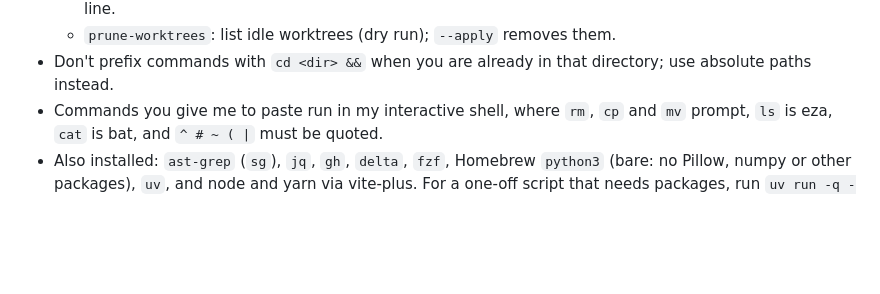
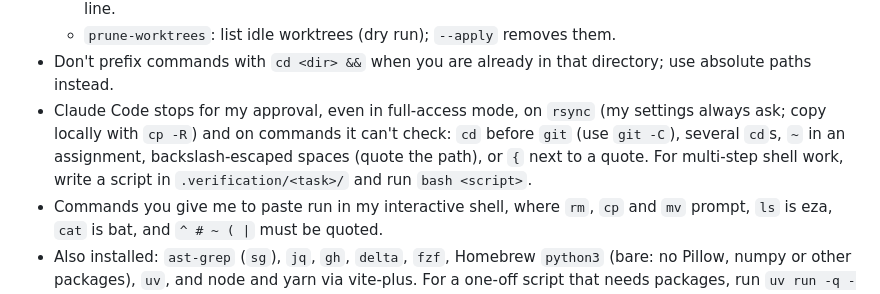
Before and after one commit to peterpme/skills, a Markdown page: global/AGENTS.md, the part around the change. Drawn GitHub-style; blank space fills up the shorter version.

Commit message:
global: name the commands that stop full-access agents for approval, and their safe forms

```diff
--- a/global/AGENTS.md
+++ b/global/AGENTS.md
@@ -54,6 +54,7 @@ On the laptop and Mac mini, commands run in zsh 5.9 on macOS. On Linux machines
   - `repo-state`: branch, ahead/behind, staged/unstaged/untracked counts, and unpushed commits in one line.
   - `prune-worktrees`: list idle worktrees (dry run); `--apply` removes them.
 - Don't prefix commands with `cd <dir> &&` when you are already in that directory; use absolute paths instead.
+- Claude Code stops for my approval, even in full-access mode, on `rsync` (my settings always ask; copy locally with `cp -R`) and on commands it can't check: `cd` before `git` (use `git -C`), several `cd`s, `~` in an assignment, backslash-escaped spaces (quote the path), or `{` next to a quote. For multi-step shell work, write a script in `.verification/<task>/` and run `bash <script>`.
 - Commands you give me to paste run in my interactive shell, where `rm`, `cp` and `mv` prompt, `ls` is eza, `cat` is bat, and `^ # ~ ( |` must be quoted.
 - Also installed: `ast-grep` (`sg`), `jq`, `gh`, `delta`, `fzf`, Homebrew `python3` (bare: no Pillow, numpy or other packages), `uv`, and node and yarn via vite-plus. For a one-off script that needs packages, run `uv run -q --with <pkg> python -I script.py` instead of installing them. `exiftool` is not installed; read EXIF with Pillow.
 
```
